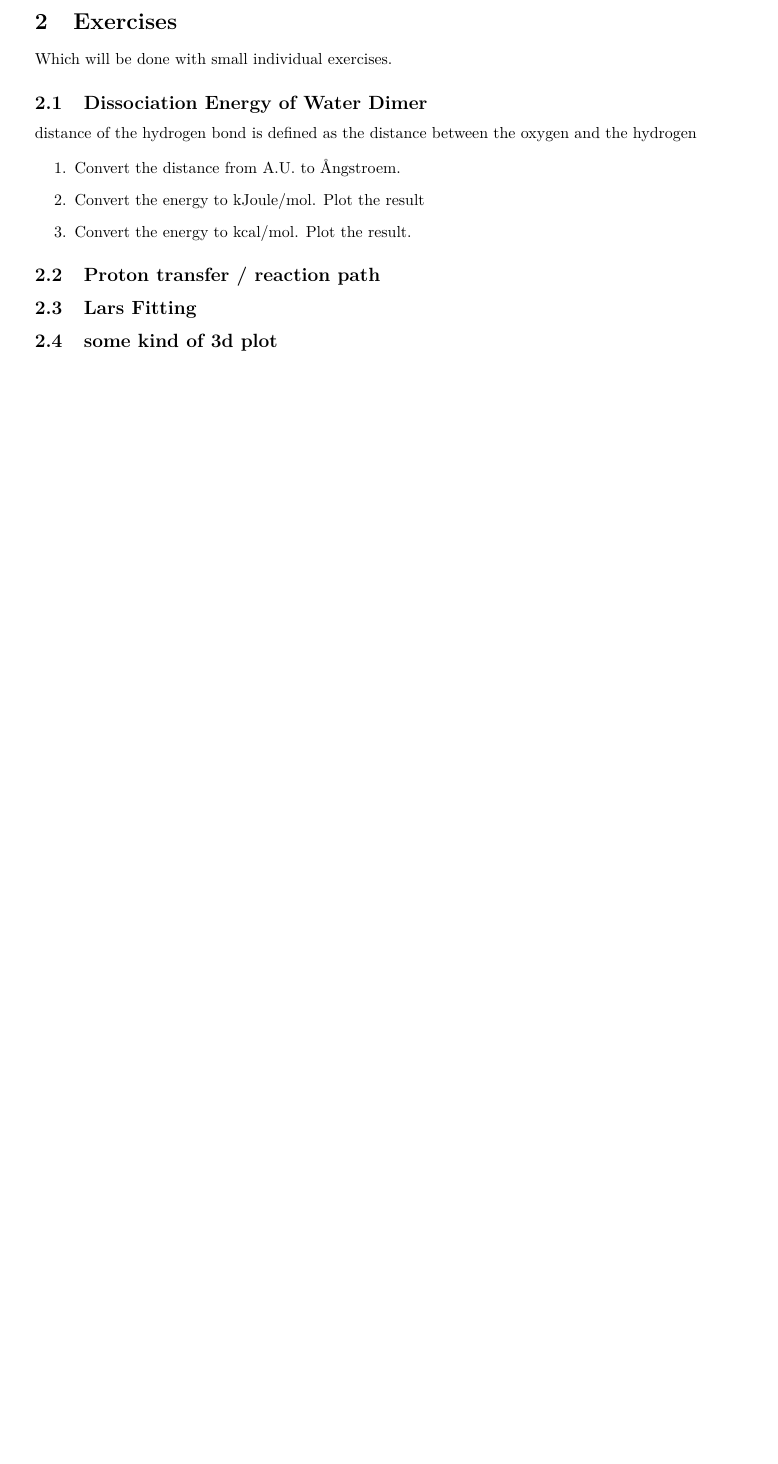
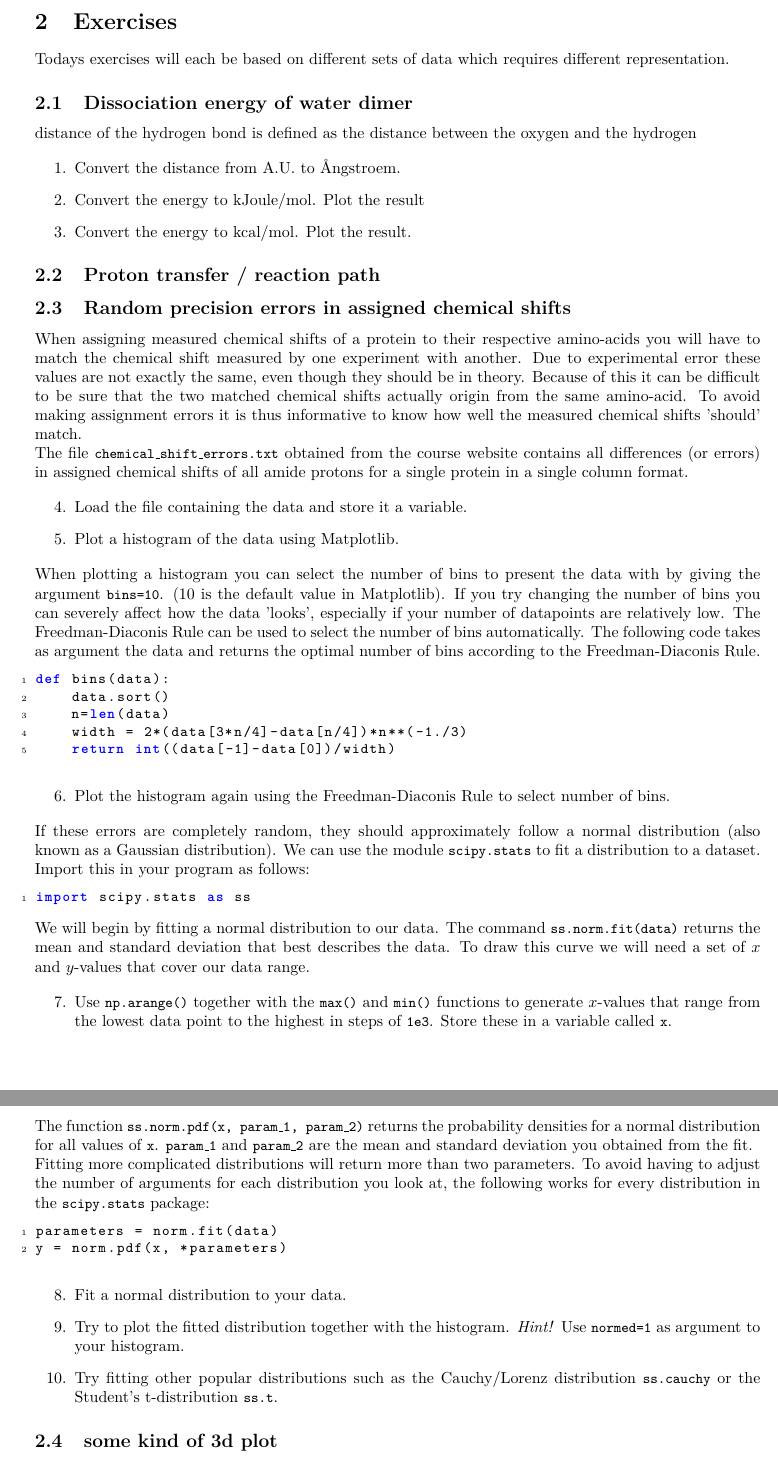
Before and after one commit to jensengroup/molstat, a LaTeX problem sheet (week_5/handout/exercise_5.tex): part of page 2 of 2 before the commit and two parts of pages 2 and 3 of 3 after it, the two joined at a grey line, cut so that both start at the same text, the shorter picture padded with empty space. Compiled offline with pdfLaTeX.

Commit message:
Completed fitting exercise week5

```diff
--- a/week_5/handout/exercise_5.tex
+++ b/week_5/handout/exercise_5.tex
@@ -50,9 +50,9 @@ Python is great for this, and so the goals of this exercise is:
 \newpage
 \section{Exercises}
 
-Which will be done with small individual exercises.
+Todays exercises will each be based on different sets of data which requires different representation.
 
-\subsection{Dissociation Energy of Water Dimer}
+\subsection{Dissociation energy of water dimer}
 
 distance of the hydrogen bond is defined as the distance between the oxygen and the hydrogen
 
@@ -68,14 +68,86 @@ distance of the hydrogen bond is defined as the distance between the oxygen and
 
 
 
-
 \subsection{Proton transfer / reaction path}
 
 
 
-\subsection{Lars Fitting}
+\subsection{Random precision errors in assigned chemical shifts}
+
+When assigning measured chemical shifts of a protein to their respective amino-acids you will have to match the chemical shift measured by one experiment with another.
+Due to experimental error these values are not exactly the same, even though they should be in theory.
+Because of this it can be difficult to be sure that the two matched chemical shifts actually origin from the same amino-acid.
+To avoid making assignment errors it is thus informative to know how well the measured chemical shifts 'should' match.
+
+The file \code{chemical\_shift\_errors.txt} obtained from the course website contains all differences (or errors) in assigned chemical shifts of all amide protons for a single protein in a single column format.
 
 
+\begin{enumerate}[resume]
+
+    \item Load the file containing the data and store it a variable.
+
+    \item Plot a histogram of the data using Matplotlib.
+
+\end{enumerate}
+
+When plotting a histogram you can select the number of bins to present the data with by giving the argument \code{bins=10}. (10 is the default value in Matplotlib).
+If you try changing the number of bins you can severely affect how the data 'looks', especially if your number of datapoints are relatively low.
+% put this in since all this shouldn't take long for the students to do.
+The Freedman-Diaconis Rule can be used to select the number of bins automatically.
+The following code takes as argument the data and returns the optimal number of bins according to the Freedman-Diaconis Rule.
+
+\begin{lstlisting}
+def bins(data):
+    data.sort()
+    n=len(data)
+    width = 2*(data[3*n/4]-data[n/4])*n**(-1./3)
+    return int((data[-1]-data[0])/width)
+\end{lstlisting}
+
+\begin{enumerate}[resume]
+
+    \item Plot the histogram again using the Freedman-Diaconis Rule to select number of bins.
+
+\end{enumerate}
+
+If these errors are completely random, they should approximately follow a normal distribution (also known as a Gaussian distribution).
+We can use the module \code{scipy.stats} to fit a distribution to a dataset. Import this in your program as follows:
+
+\begin{lstlisting}
+import scipy.stats as ss
+\end{lstlisting}
+
+We will begin by fitting a normal distribution to our data.
+The command \code{ss.norm.fit(data)} returns the mean and standard deviation that best describes the data.
+To draw this curve we will need a set of $x$ and $y$-values that cover our data range.
+
+\begin{enumerate}[resume]
+
+    \item Use \code{np.arange()} together with the \code{max()} and \code{min()} functions to generate $x$-values that range from the lowest data point to the highest in steps of \code{1e\-3}. Store these in a variable called \code{x}.
+
+\end{enumerate}
+
+The function \code{ss.norm.pdf(x, param\_1, param\_2)} returns the probability densities for a normal distribution for all values of \code{x}.
+\code{param\_1} and \code{param\_2} are the mean and standard deviation you obtained from the fit.
+
+Fitting more complicated distributions will return more than two parameters.
+To avoid having to adjust the number of arguments for each distribution you look at, the following works for every distribution in the \code{scipy.stats} package:
+
+\begin{lstlisting}
+parameters = norm.fit(data)
+y = norm.pdf(x, *parameters)
+\end{lstlisting}
+
+
+\begin{enumerate}[resume]
+
+    \item Fit a normal distribution to your data.
+
+    \item Try to plot the fitted distribution together with the histogram. \emph{Hint!} Use \code{normed=1} as argument to your histogram.
+
+    \item Try fitting other popular distributions such as the Cauchy/Lorenz distribution \code{ss.cauchy} or the Student's t-distribution \code{ss.t}.
+
+\end{enumerate}
 
 \subsection{some kind of 3d plot}
 
```
Also changed, not shown: week_5/handout/exercise_5.pdf, week_5/handout/exercise_5.tex (4 more changed lines).
